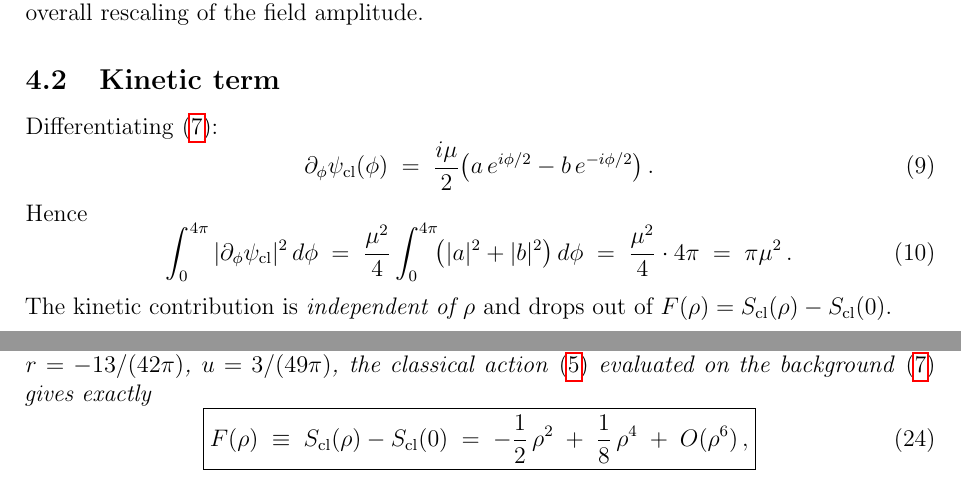
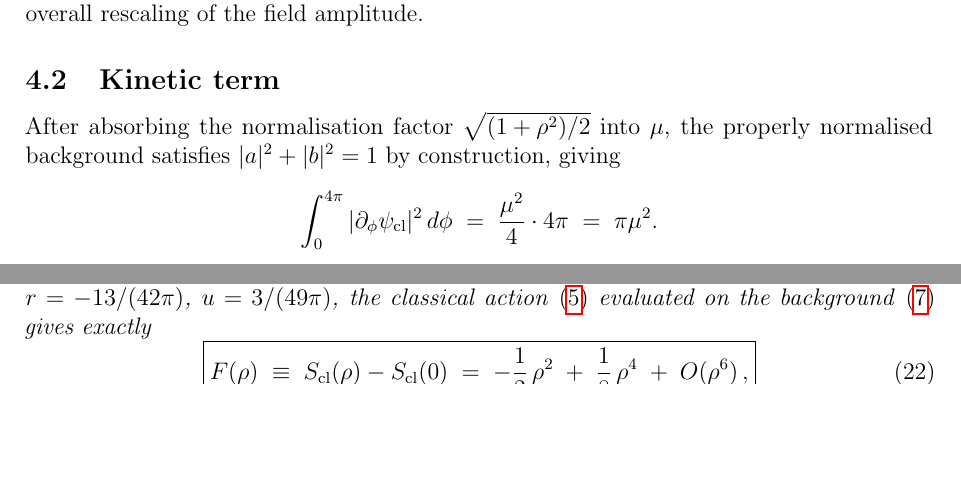
Before and after one commit to JensTimmerman/physics, a LaTeX paper (koide_spinorial_orbitv5.tex): two parts of pages 5 and 8 of 17 before the commit and two parts of pages 5 and 7 of 17 after it, joined at a grey line, cut so that both start at the same text, the shorter picture padded with empty space. Compiled offline with pdfLaTeX.

Commit message:
Add files via upload
fixed typos in the pdf, previous review was done on the latex

```diff
--- a/koide_spinorial_orbitv5.tex
+++ b/koide_spinorial_orbitv5.tex
@@ -299,21 +298,13 @@ between uniform and modulated components of the orbit at fixed total kinetic wei
 rather than a trivial overall rescaling of the field amplitude.
 \subsection{Kinetic term}
 
-Differentiating~\eqref{eq:psi_cl}:
-\begin{equation}
-  \partial_\phi\psicl(\phi)
-  \;=\; \frac{i\mu}{2}\!\left(a\,e^{i\phi/2} - b\,e^{-i\phi/2}\right).
-\end{equation}
-Hence
-\begin{equation}
-  \label{eq:kinetic}
-  \int_0^{4\pi}|\partial_\phi\psicl|^2\,d\phi
-  \;=\; \frac{\mu^2}{4}\int_0^{4\pi}\!\bigl(|a|^2+|b|^2\bigr)\,d\phi
-  \;=\; \frac{\mu^2}{4}\cdot 4\pi \;=\; \pi\mu^2\,.
-\end{equation}
-The kinetic contribution is \emph{independent of $\rho$} and drops out of
-$F(\rho) = \Scl(\rho)-\Scl(0)$.
-
+After absorbing the normalisation factor $\sqrt{(1+\rho^2)/2}$
+into $\mu$, the properly normalised background satisfies
+$|a|^2 + |b|^2 = 1$ by construction, giving
+\[
+\int_0^{4\pi}|\partial_\phi\psi_{\rm cl}|^2\,d\phi
+\;=\; \frac{\mu^2}{4} \cdot 4\pi \;=\; \pi\mu^2.
+\]
 \subsection{Potential integrals — explicit computation}
 
 We need two families of integrals.
```
Also changed, not shown: koide_spinorial_orbitv5.pdf, koide_spinorial_orbitv5.tex (3 more changed lines).
